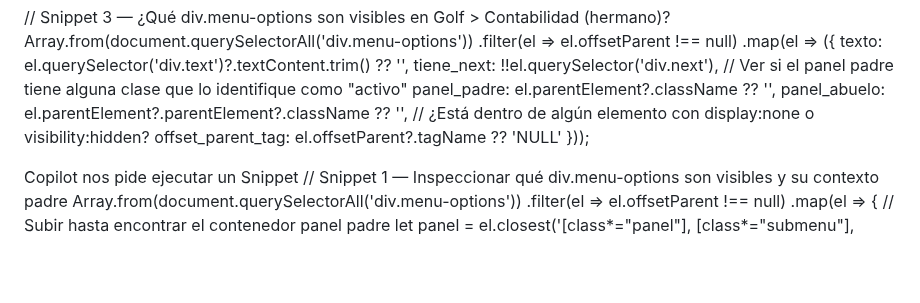
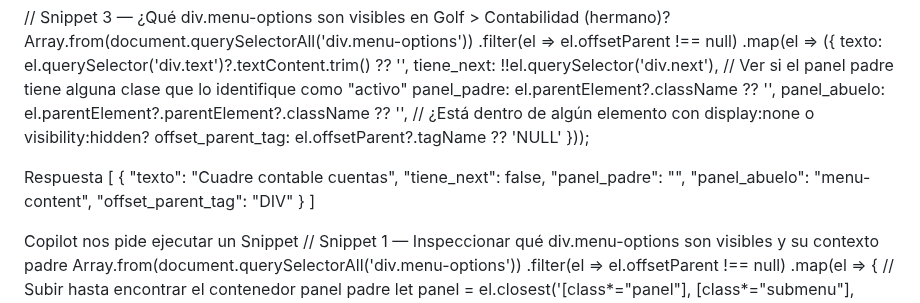
Before and after one commit to Mapaznavarro/EvaluandoTestAut01, a Markdown page: CORIGIENDO_Bugs/Bug001.md, the part around the change. Drawn GitHub-style; blank space fills up the shorter version.

Commit message:
Update Bug001.md with response example
Added response structure for accounting adjustment.

```diff
--- a/CORIGIENDO_Bugs/Bug001.md
+++ b/CORIGIENDO_Bugs/Bug001.md
@@ -13,6 +13,16 @@ Array.from(document.querySelectorAll('div.menu-options'))
     offset_parent_tag: el.offsetParent?.tagName ?? 'NULL'
   }));
 
+Respuesta
+[
+    {
+        "texto": "Cuadre contable cuentas",
+        "tiene_next": false,
+        "panel_padre": "",
+        "panel_abuelo": "menu-content",
+        "offset_parent_tag": "DIV"
+    }
+]
 
 
 Copilot nos pide ejecutar un Snippet
```
